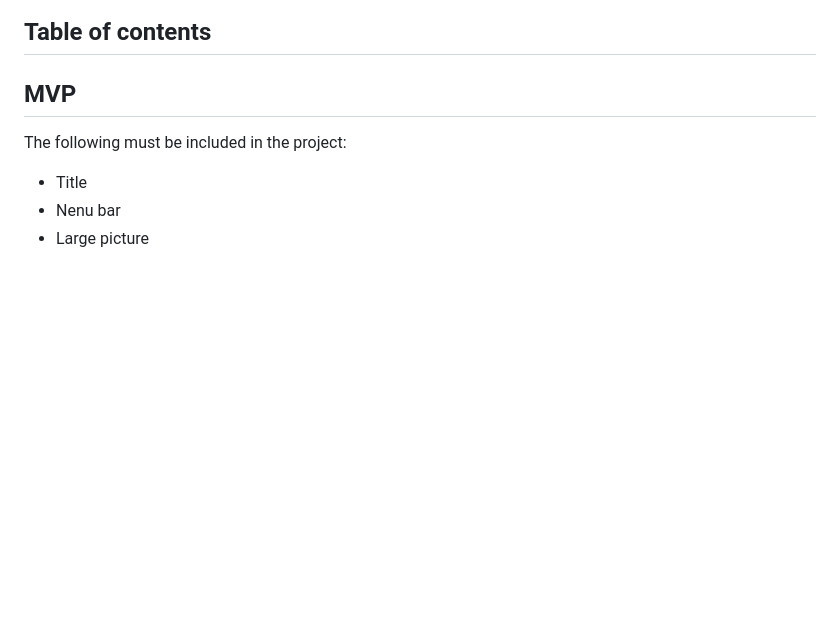
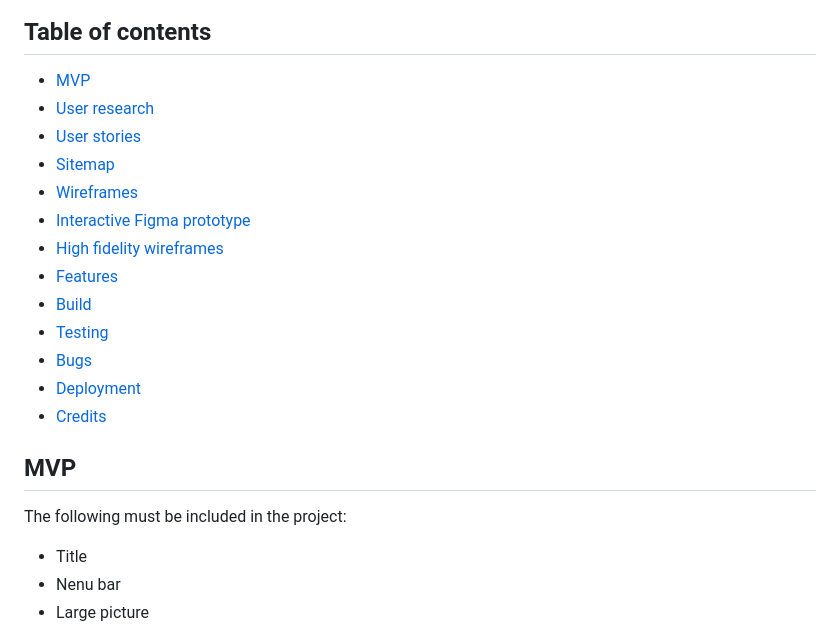
Before and after one commit to CatherineP37/Project-1, a Markdown page: README.md, the part around the change. GitHub-like rendering; blank space fills up the shorter version.

```diff
--- a/README.md
+++ b/README.md
@@ -8,6 +8,19 @@ Users of this website will be able to read about the cat shelter, learn about th
 
 ## Table of contents
 
+- [MVP](#mvp)
+- [User research](#user-research)
+- [User stories](#user-stories)
+- [Sitemap](#sitemap)
+- [Wireframes](#wireframes)
+- [Interactive Figma prototype](#interactive-figma-prototype)
+- [High fidelity wireframes](#high-fidelity-wireframes)
+- [Features](#features)
+- [Build](#build)
+- [Testing](#testing)
+- [Bugs](#bugs)
+- [Deployment](#deployment)
+- [Credits](#credits)
 
 ## MVP
 
```
